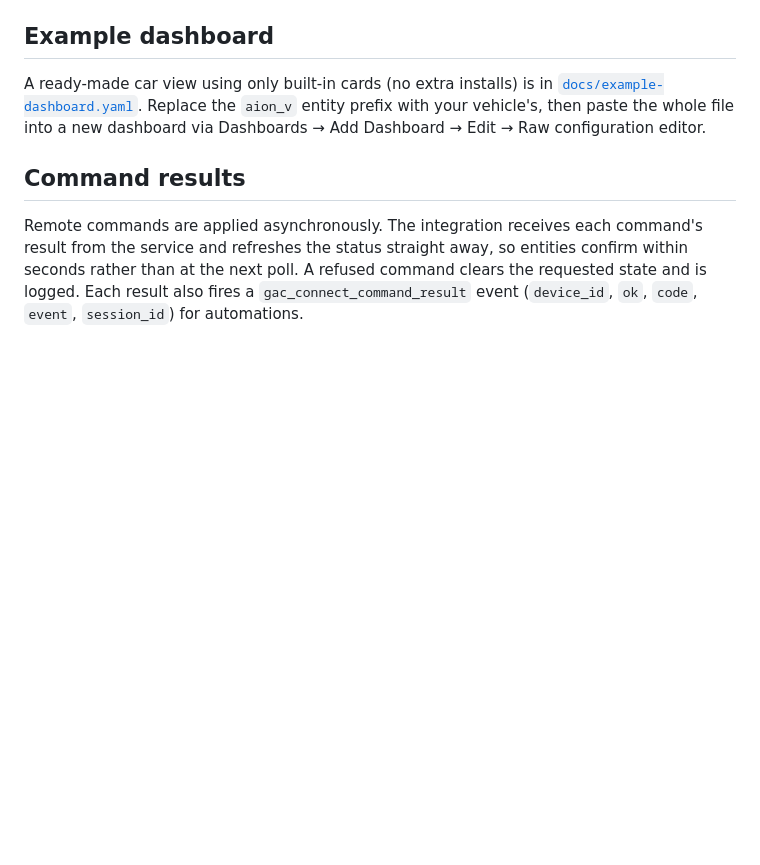
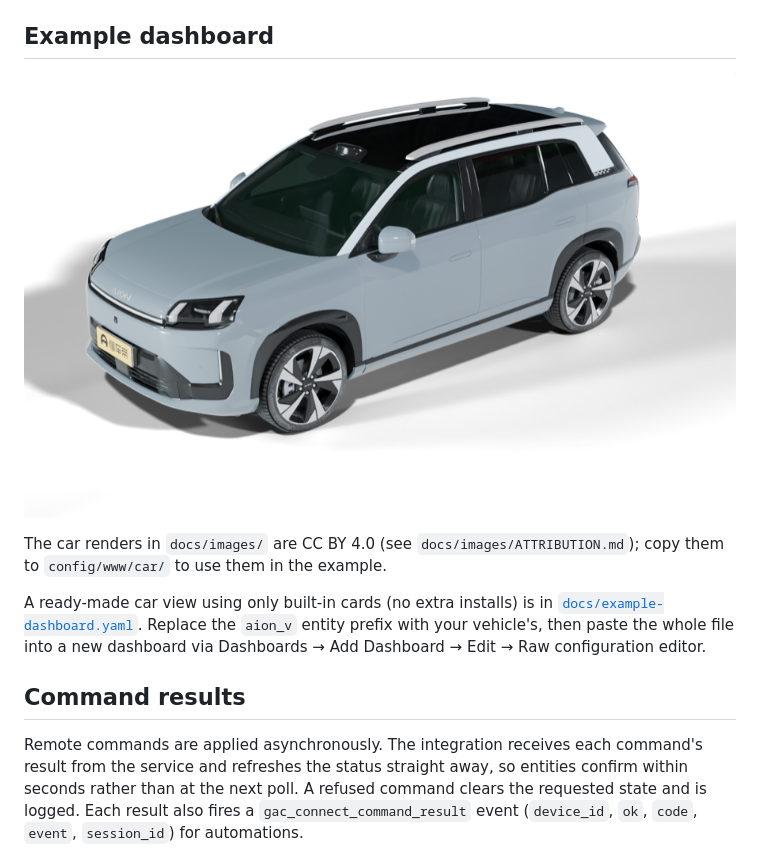
Before and after one commit to wattferry/ha-gac-connect, a Markdown page: README.md, the part around the change. GitHub-like rendering; pictures changed too: docs/images/aion-v.png (added); blank space fills up the shorter version.

Commit message:
Docs: attributed car renders (CC BY 4.0) for the example dashboard

```diff
--- a/README.md
+++ b/README.md
@@ -69,6 +69,11 @@ takes.
 
 ## Example dashboard
 
+![Example car view](docs/images/aion-v.png)
+
+The car renders in `docs/images/` are CC BY 4.0 (see `docs/images/ATTRIBUTION.md`);
+copy them to `config/www/car/` to use them in the example.
+
 A ready-made car view using only built-in cards (no extra installs) is in
 [`docs/example-dashboard.yaml`](docs/example-dashboard.yaml). Replace the `aion_v`
 entity prefix with your vehicle's, then paste the whole file into a new
```
Also changed, not shown: docs/images/ATTRIBUTION.md (added, +10 -0 lines), docs/images/aion-v-top.png (added).
